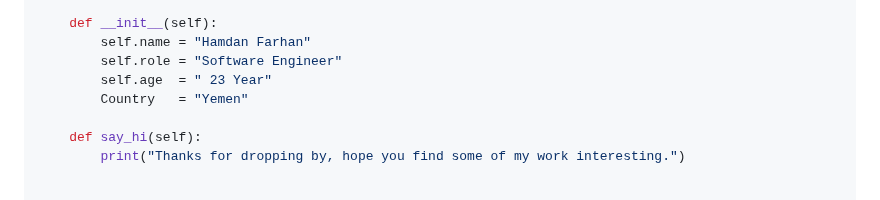
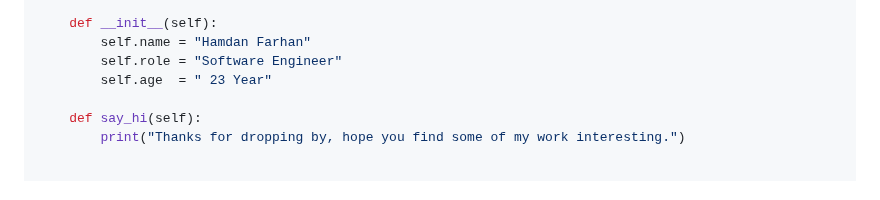
Before and after one commit to Hamdan-Farhan/Hamdan-Farhan, a Markdown page: README.md, the part around the change. GitHub-like rendering.

```diff
--- a/README.md
+++ b/README.md
@@ -24,7 +24,6 @@ class SoftwareEngineer:
         self.name = "Hamdan Farhan"
         self.role = "Software Engineer"
         self.age  = " 23 Year"
-        Country   = "Yemen"
 
     def say_hi(self):
         print("Thanks for dropping by, hope you find some of my work interesting.")
```
